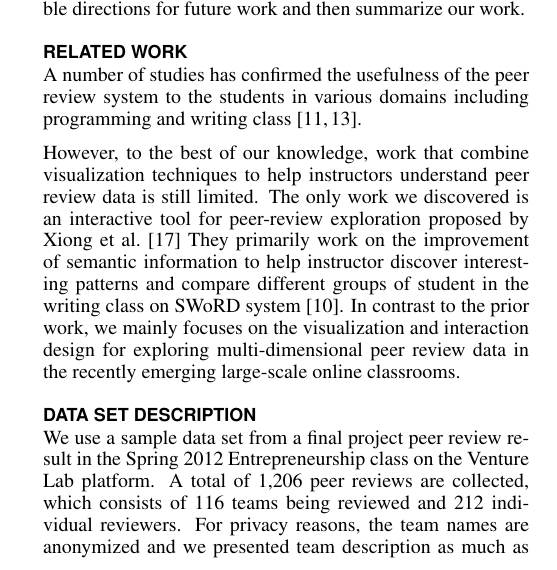
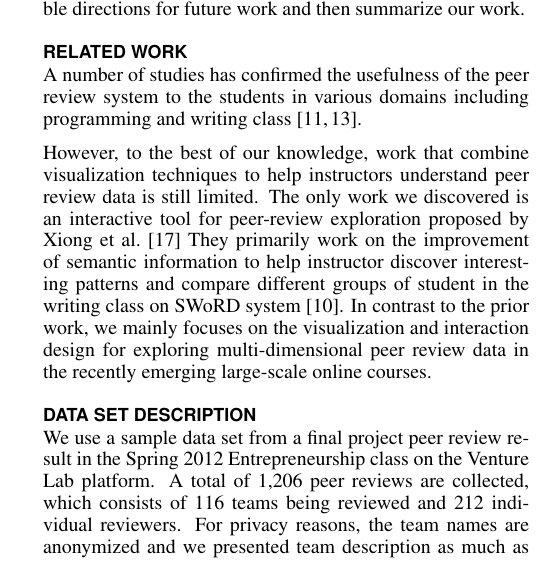
Before and after one commit to ccwei/cs448ba4, a LaTeX document (paper/peerevis.tex): part of one column of page 1 of 6, cut so that both start at the same text. Compiled offline with pdfLaTeX.

Commit message:
fix classroom

```diff
--- a/paper/peerevis.tex
+++ b/paper/peerevis.tex
@@ -183,7 +183,7 @@ improvement of semantic information to help instructor discover interesting
 patterns and compare different groups of student in the writing class on SWoRD
 system \cite{Cho2007}. In contrast to the prior work, we mainly focuses on the
 visualization and interaction design for exploring multi-dimensional peer
-review data in the recently emerging large-scale online classrooms.
+review data in the recently emerging large-scale online courses.
 
 
 \begin{figure*}[ht]
```
